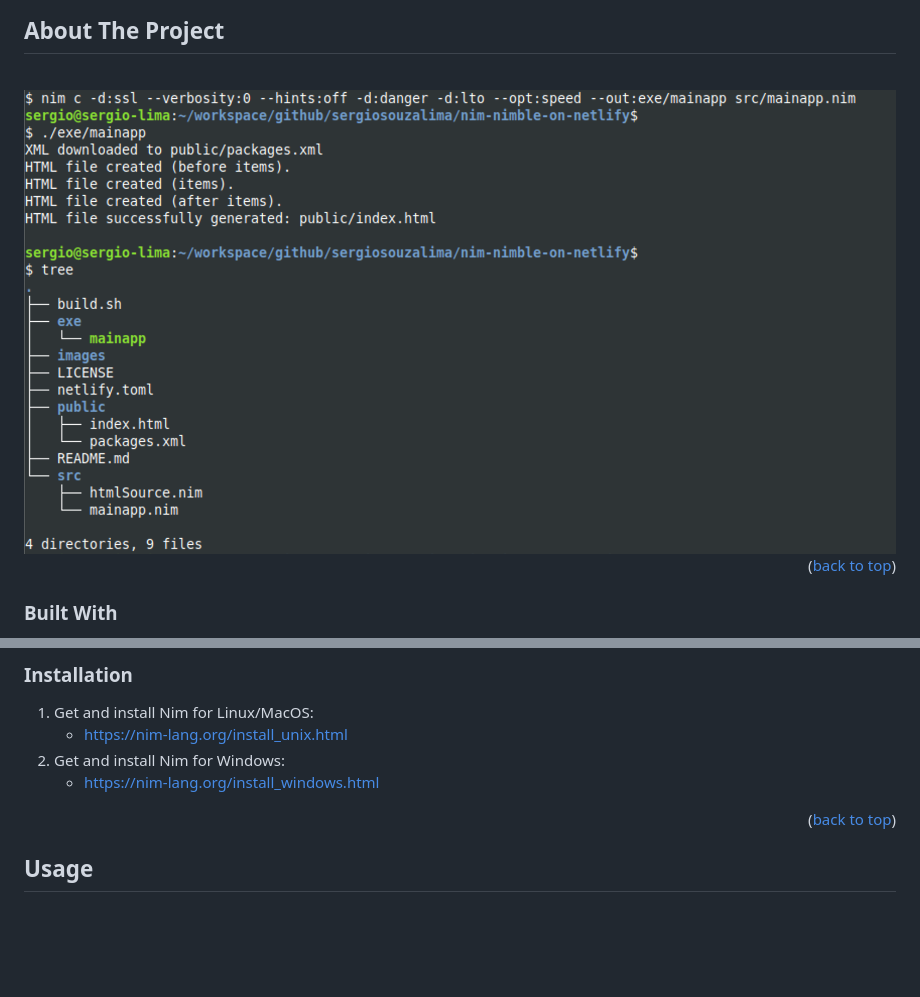
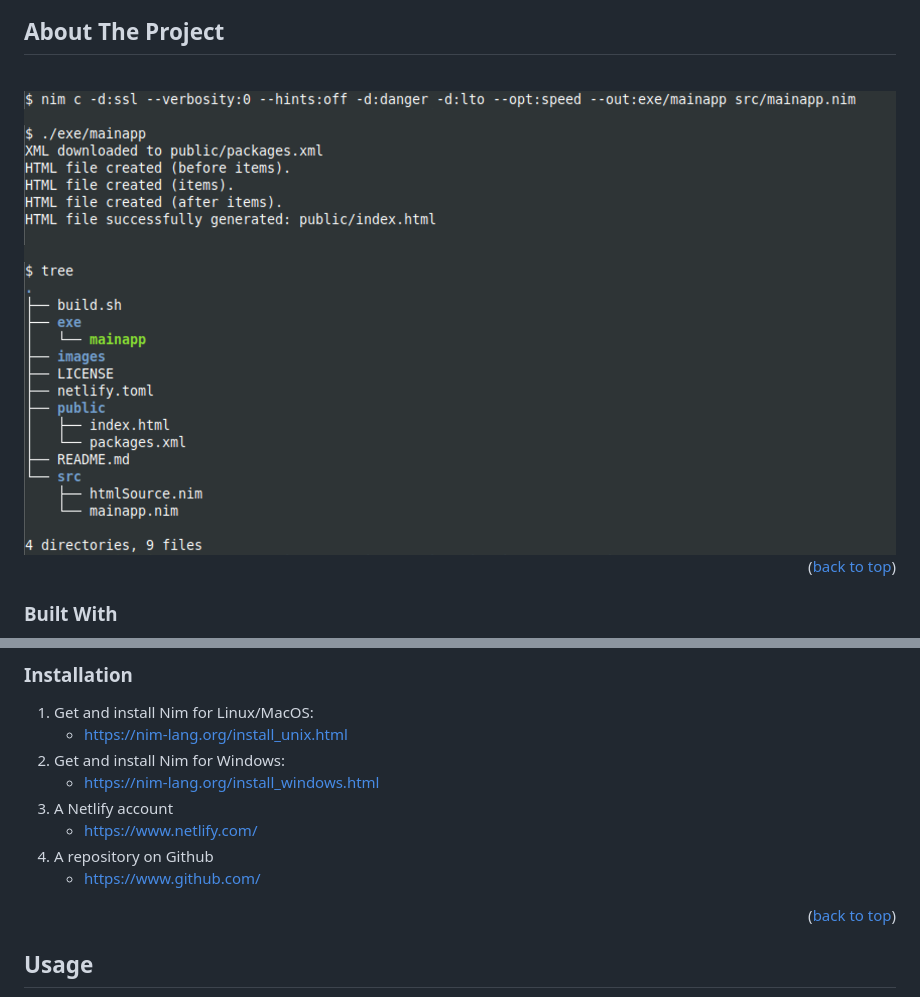
Before and after one commit to sergiosouzalima/nim-nimble-on-netlify, a Markdown page: README.md, 2 parts joined by grey strips. Drawn GitHub-style; pictures changed too: images/about_the_project_01.png; blank space fills up the shorter version.

```diff
--- a/README.md
+++ b/README.md
@@ -81,7 +81,11 @@ Things you need to use and how to install them.
 1. Get and install Nim for Linux/MacOS:
 	* https://nim-lang.org/install_unix.html
 2. Get and install Nim for Windows:
-	*  https://nim-lang.org/install_windows.html
+	* https://nim-lang.org/install_windows.html
+3. A Netlify account
+	* https://www.netlify.com/
+4. A repository on Github
+	* https://www.github.com/
 
 <p align="right">(<a href="#top">back to top</a>)</p>
 
```
